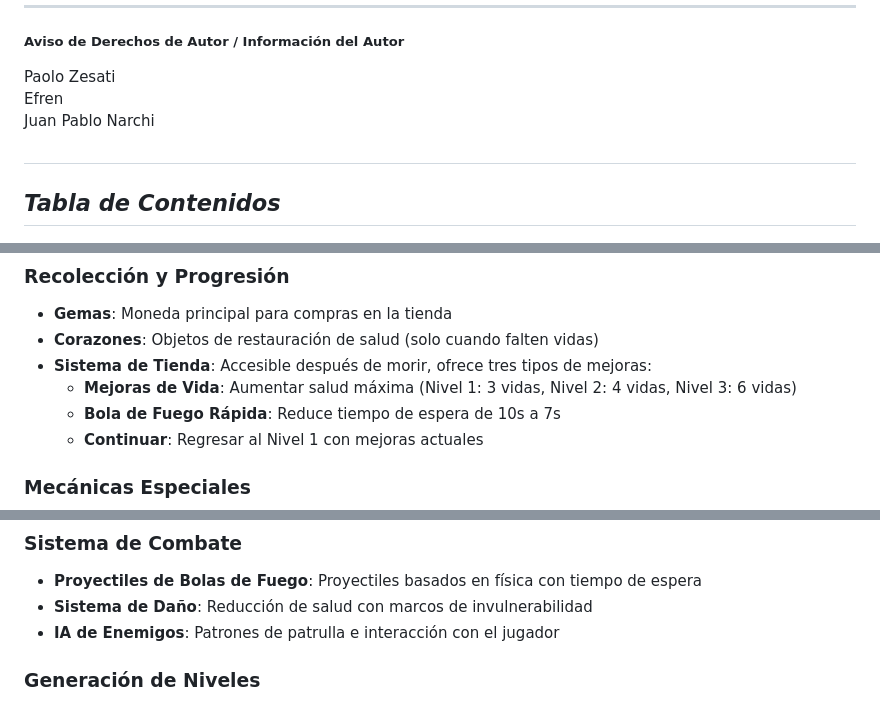
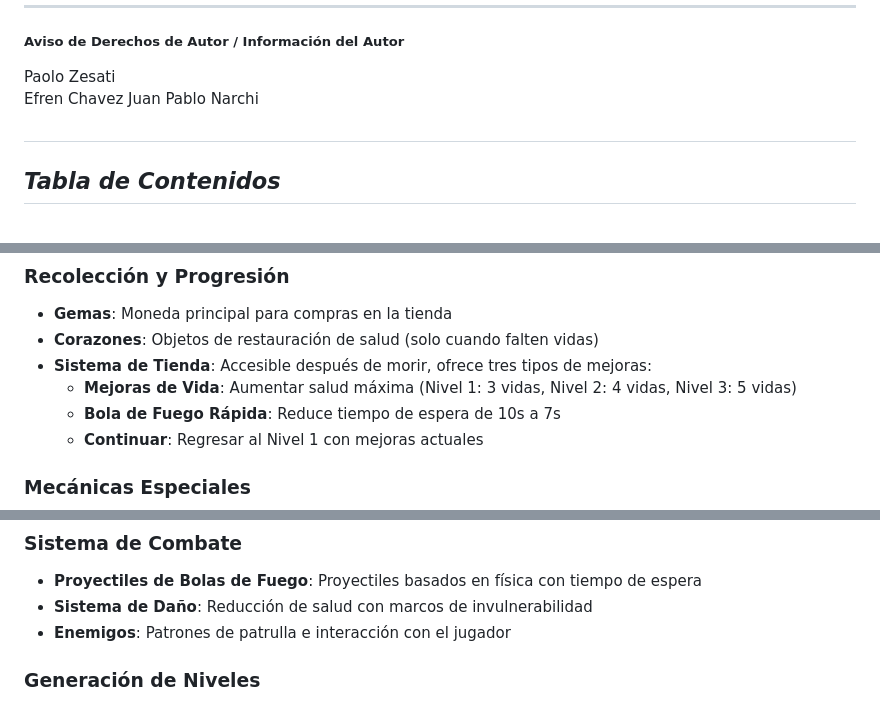
Before and after one commit to PaoloZesatiTec/Equipo-1, a Markdown page: GDD/Mage_tower.md, 3 parts joined by grey strips. Drawn GitHub-style.

```diff
--- a/GDD/Mage_tower.md
+++ b/GDD/Mage_tower.md
@@ -7,7 +7,7 @@
 ##### **Aviso de Derechos de Autor / Información del Autor**
 
 Paolo Zesati
-Efren
+Efren Chavez
 Juan Pablo Narchi
 
 ##
@@ -79,7 +79,7 @@ Navegar a través de 4 niveles desafiantes para alcanzar y rescatar a la princes
 - **Gemas**: Moneda principal para compras en la tienda
 - **Corazones**: Objetos de restauración de salud (solo cuando falten vidas)
 - **Sistema de Tienda**: Accesible después de morir, ofrece tres tipos de mejoras:
-  - **Mejoras de Vida**: Aumentar salud máxima (Nivel 1: 3 vidas, Nivel 2: 4 vidas, Nivel 3: 6 vidas)
+  - **Mejoras de Vida**: Aumentar salud máxima (Nivel 1: 3 vidas, Nivel 2: 4 vidas, Nivel 3: 5 vidas)
   - **Bola de Fuego Rápida**: Reduce tiempo de espera de 10s a 7s
   - **Continuar**: Regresar al Nivel 1 con mejoras actuales
 
@@ -158,7 +158,7 @@ Los jugadores deberían sentirse:
 ### **Sistema de Combate**
 - **Proyectiles de Bolas de Fuego**: Proyectiles basados en física con tiempo de espera
 - **Sistema de Daño**: Reducción de salud con marcos de invulnerabilidad
-- **IA de Enemigos**: Patrones de patrulla e interacción con el jugador
+- **Enemigos**: Patrones de patrulla e interacción con el jugador
 
 ### **Generación de Niveles**
 - **Diseños Procedurales**: Colocación aleatoria de plataformas y enemigos
```
Also changed, not shown: other parts of GDD/Mage_tower.md (+3 -3 lines).
